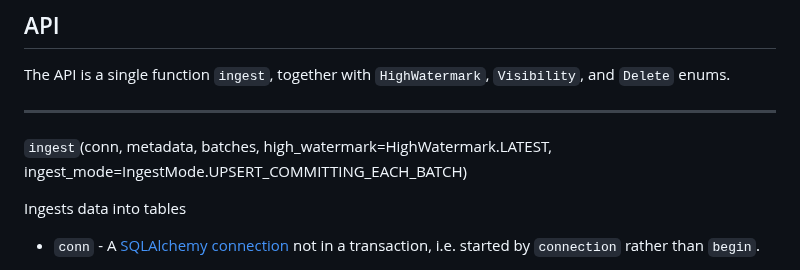
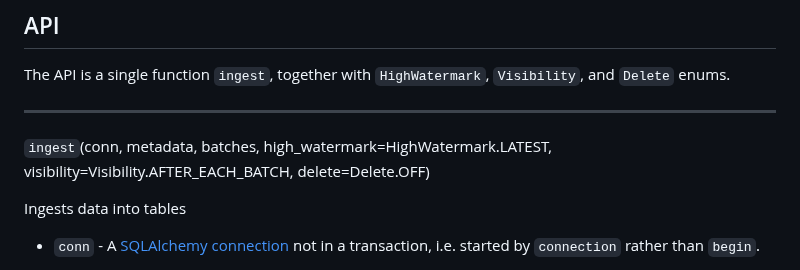
Before and after one commit to uktrade/pg-bulk-ingest, a Markdown page: README.md, the part around the change. GitHub-like rendering.

Commit message:
docs: ingest function definition matches enums

```diff
--- a/README.md
+++ b/README.md
@@ -78,7 +78,7 @@ The API is a single function `ingest`, together with `HighWatermark`, `Visibilit
 
 ---
 
-`ingest`(conn, metadata, batches, high_watermark=HighWatermark.LATEST, ingest_mode=IngestMode.UPSERT_COMMITTING_EACH_BATCH)
+`ingest`(conn, metadata, batches, high_watermark=HighWatermark.LATEST, visibility=Visibility.AFTER_EACH_BATCH, delete=Delete.OFF)
 
 Ingests data into tables
 
```
